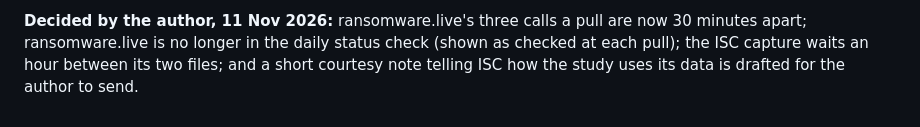
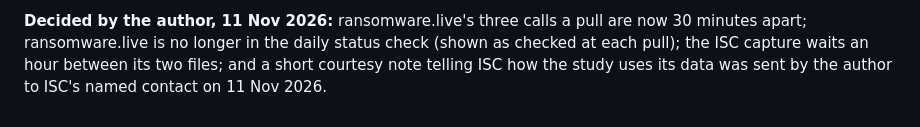
Before and after one commit to pagagne/internet-security-snapshot, a Markdown page: docs/TERMS_OF_USE.md, the part around the change. GitHub-like rendering.

Commit message:
Terms: ISC courtesy note sent 11 Nov
Co-Authored-By: Claude Opus 5.5 <noreply@anthropic.com>
Claude-Session: https://claude.ai/code/session_01Ja62sVwuRgkZ7eiKHxiFMr

```diff
--- a/docs/TERMS_OF_USE.md
+++ b/docs/TERMS_OF_USE.md
@@ -99,4 +99,4 @@ at most one download an hour (the capture takes its two files back to back).
 **Decided by the author, 11 Nov 2026:** ransomware.live's three calls a pull are now 30 minutes
 apart; ransomware.live is no longer in the daily status check (shown as checked at each pull);
 the ISC capture waits an hour between its two files; and a short courtesy note telling ISC how
-the study uses its data is drafted for the author to send.
+the study uses its data was sent by the author to ISC's named contact on 11 Nov 2026.
```
